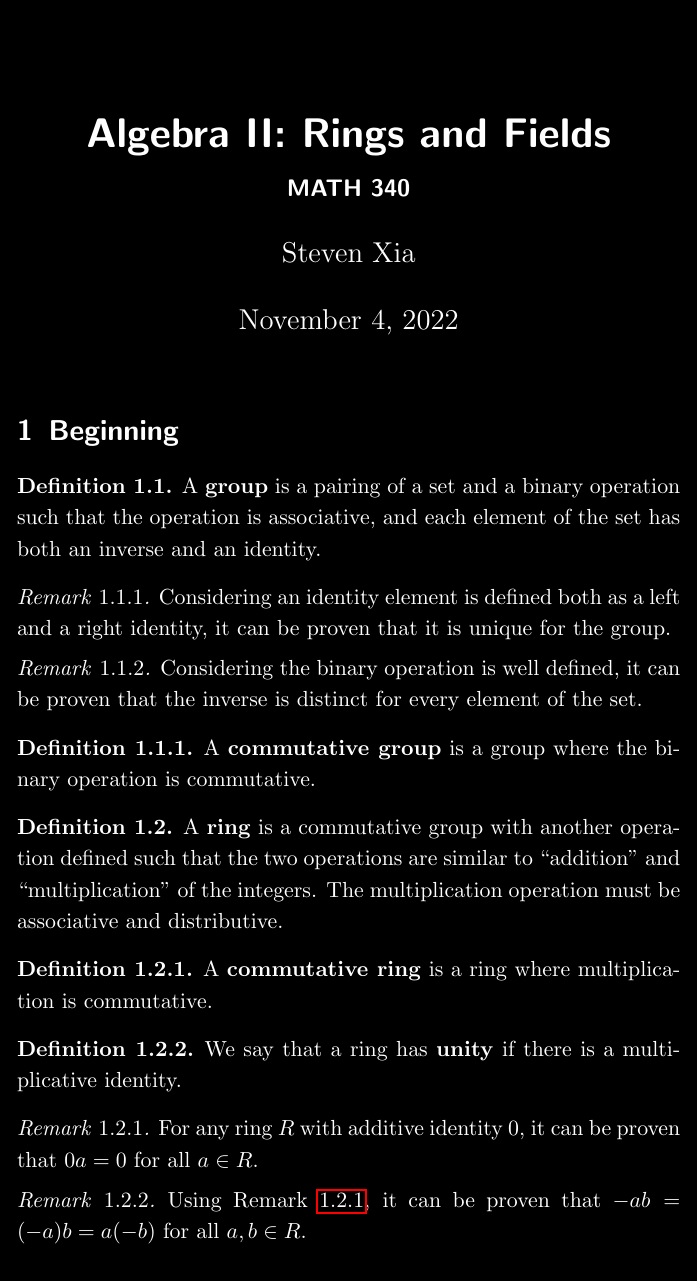
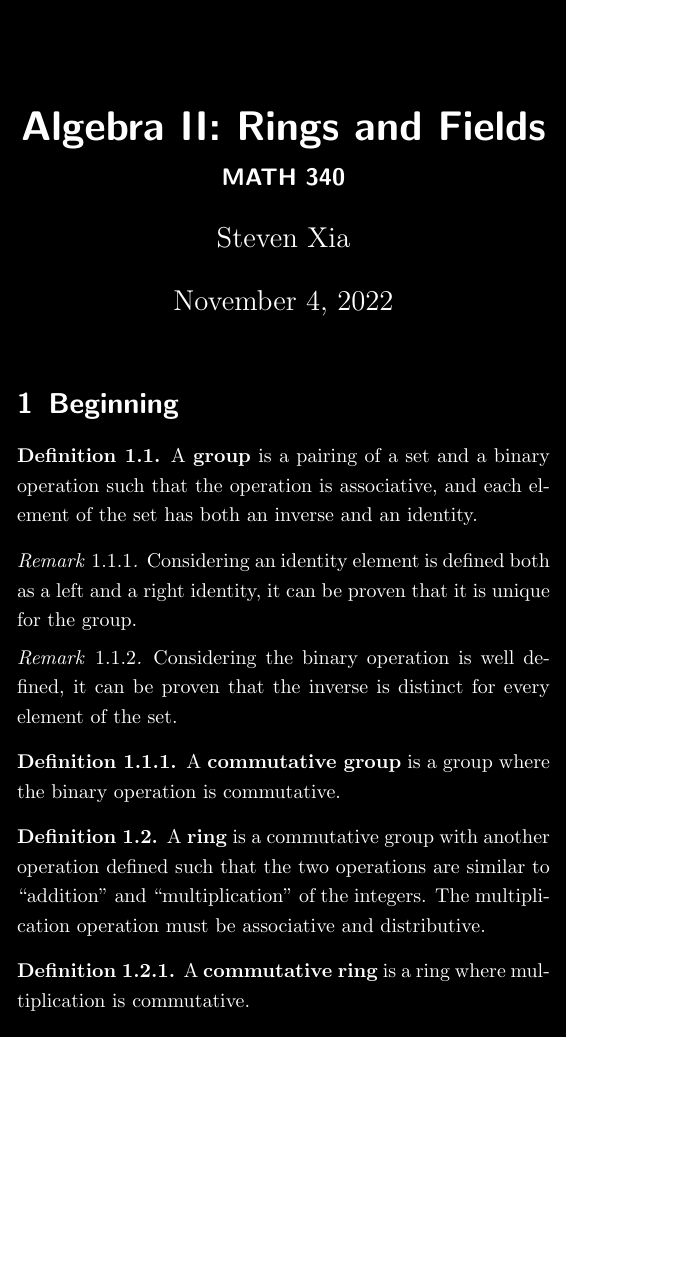
Before and after one commit to xtevenx/sturdy-guacamole, a LaTeX document (math340.tex): page 1 of 6 before the commit and page 1 of 7 after it, the shorter picture padded with empty space. Compiled offline with pdfLaTeX.

Commit message:
[math340] This should look better.

```diff
--- a/math340.tex
+++ b/math340.tex
@@ -13,10 +13,10 @@
 \subtitle{MATH 340}
 \author{Steven Xia}
 
-\changefontsizes{10.6pt}
+\changefontsizes{10pt}
 
 % \geometry{paperheight=113mm, paperwidth=61.7mm}  % actual size
-\geometry{paperheight=226mm, paperwidth=123mm, margin=3mm}
+\geometry{paperheight=183mm, paperwidth=100mm, margin=3mm}
 
 \pagenumbering{gobble}
 \setstretch{1.236}
```
Also changed, not shown: math340.pdf, math340.tex (2 more changed lines).
